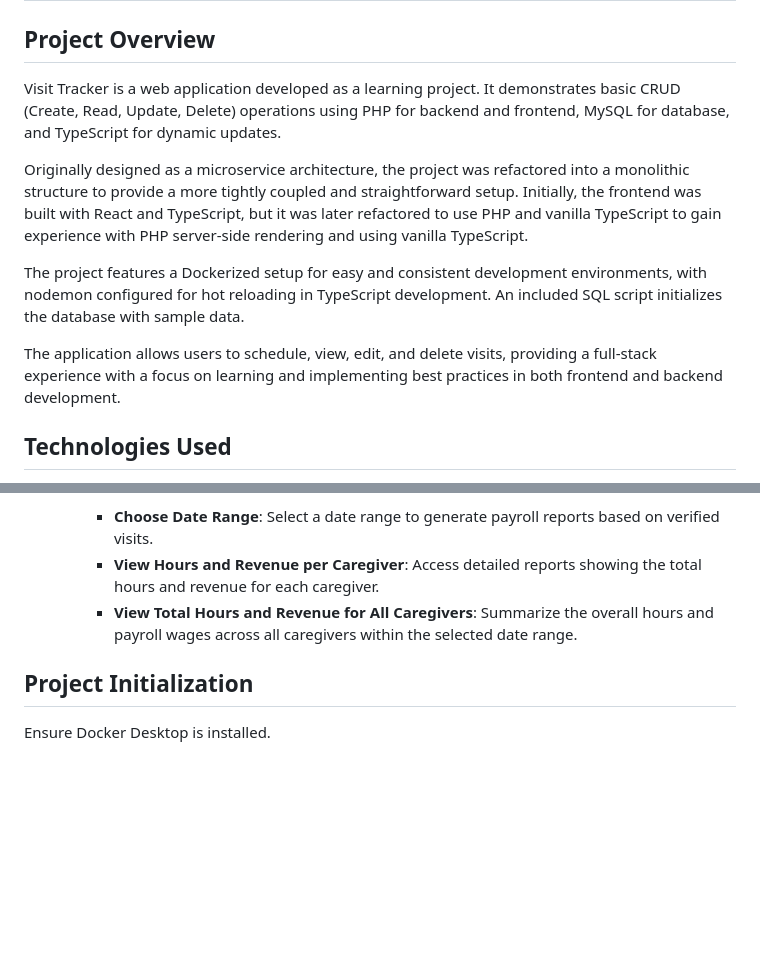
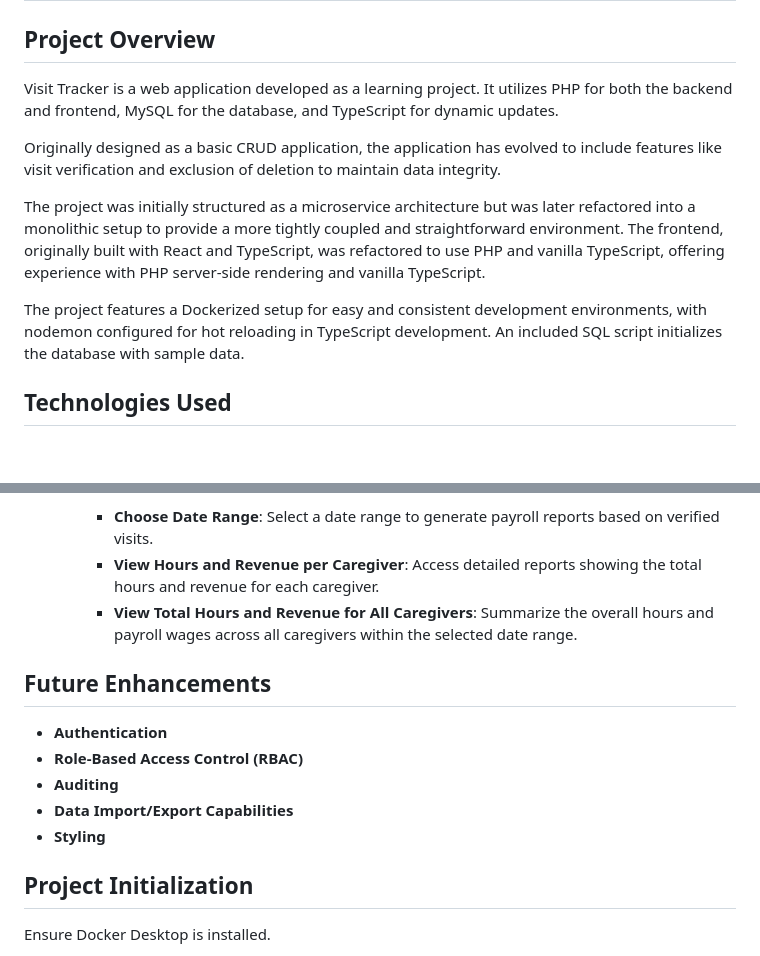
Before and after one commit to NicolasMurphy/appointment_tracker, a Markdown page: README.md, 2 parts joined by grey strips. Drawn GitHub-style; blank space fills up the shorter version.

```diff
--- a/README.md
+++ b/README.md
@@ -2,13 +2,13 @@
 
 ## Project Overview
 
-Visit Tracker is a web application developed as a learning project. It demonstrates basic CRUD (Create, Read, Update, Delete) operations using PHP for backend and frontend, MySQL for database, and TypeScript for dynamic updates.
+Visit Tracker is a web application developed as a learning project. It utilizes PHP for both the backend and frontend, MySQL for the database, and TypeScript for dynamic updates.
 
-Originally designed as a microservice architecture, the project was refactored into a monolithic structure to provide a more tightly coupled and straightforward setup. Initially, the frontend was built with React and TypeScript, but it was later refactored to use PHP and vanilla TypeScript to gain experience with PHP server-side rendering and using vanilla TypeScript.
+Originally designed as a basic CRUD application, the application has evolved to include features like visit verification and exclusion of deletion to maintain data integrity.
+
+The project was initially structured as a microservice architecture but was later refactored into a monolithic setup to provide a more tightly coupled and straightforward environment. The frontend, originally built with React and TypeScript, was refactored to use PHP and vanilla TypeScript, offering experience with PHP server-side rendering and vanilla TypeScript.
 
 The project features a Dockerized setup for easy and consistent development environments, with nodemon configured for hot reloading in TypeScript development. An included SQL script initializes the database with sample data.
-
-The application allows users to schedule, view, edit, and delete visits, providing a full-stack experience with a focus on learning and implementing best practices in both frontend and backend development.
 
 ## Technologies Used
 
@@ -59,6 +59,14 @@ The application allows users to schedule, view, edit, and delete visits, providi
     - **View Hours and Revenue per Caregiver**: Access detailed reports showing the total hours and revenue for each caregiver.
     - **View Total Hours and Revenue for All Caregivers**: Summarize the overall hours and payroll wages across all caregivers within the selected date range.
 
+## Future Enhancements
+
+- **Authentication**
+- **Role-Based Access Control (RBAC)**
+- **Auditing**
+- **Data Import/Export Capabilities**
+- **Styling**
+
 ## Project Initialization
 
 Ensure Docker Desktop is installed.
```
